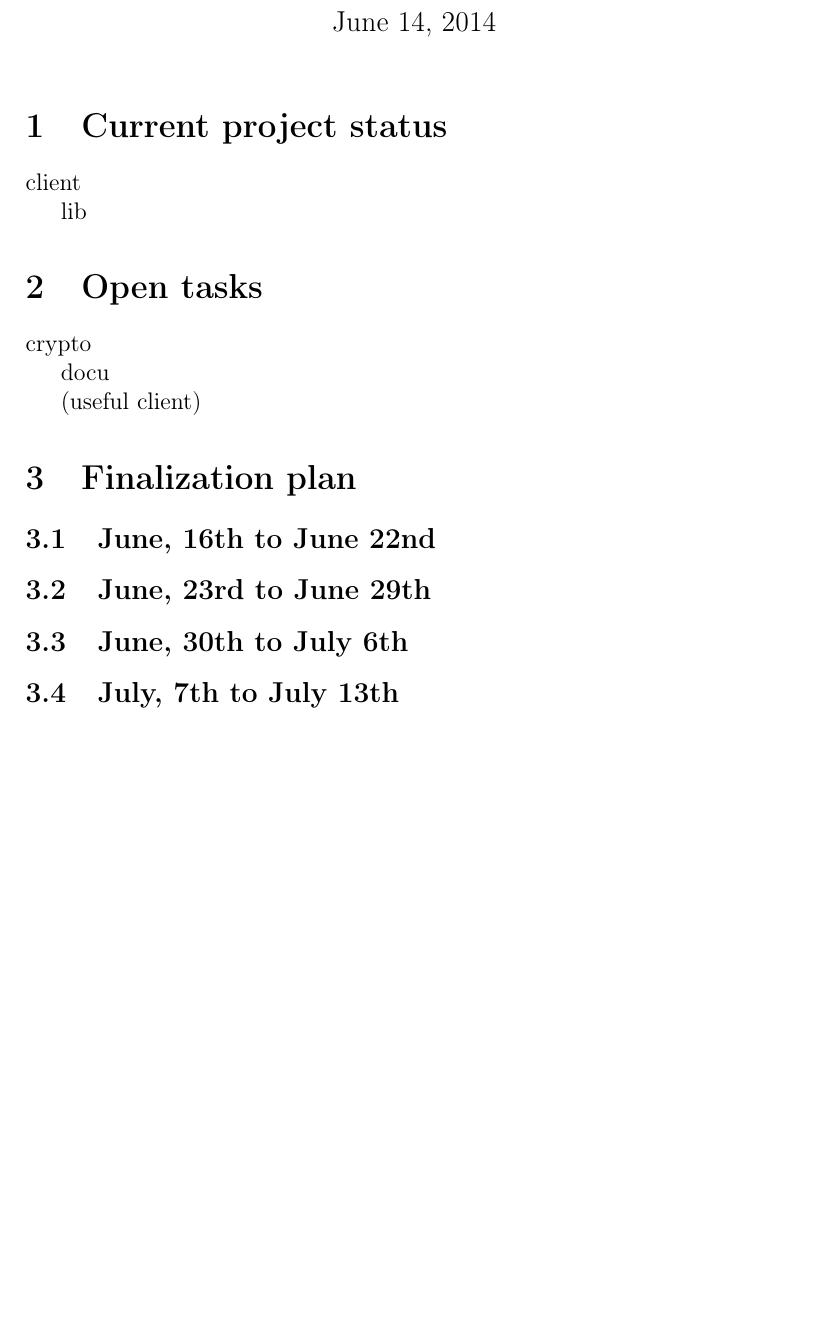
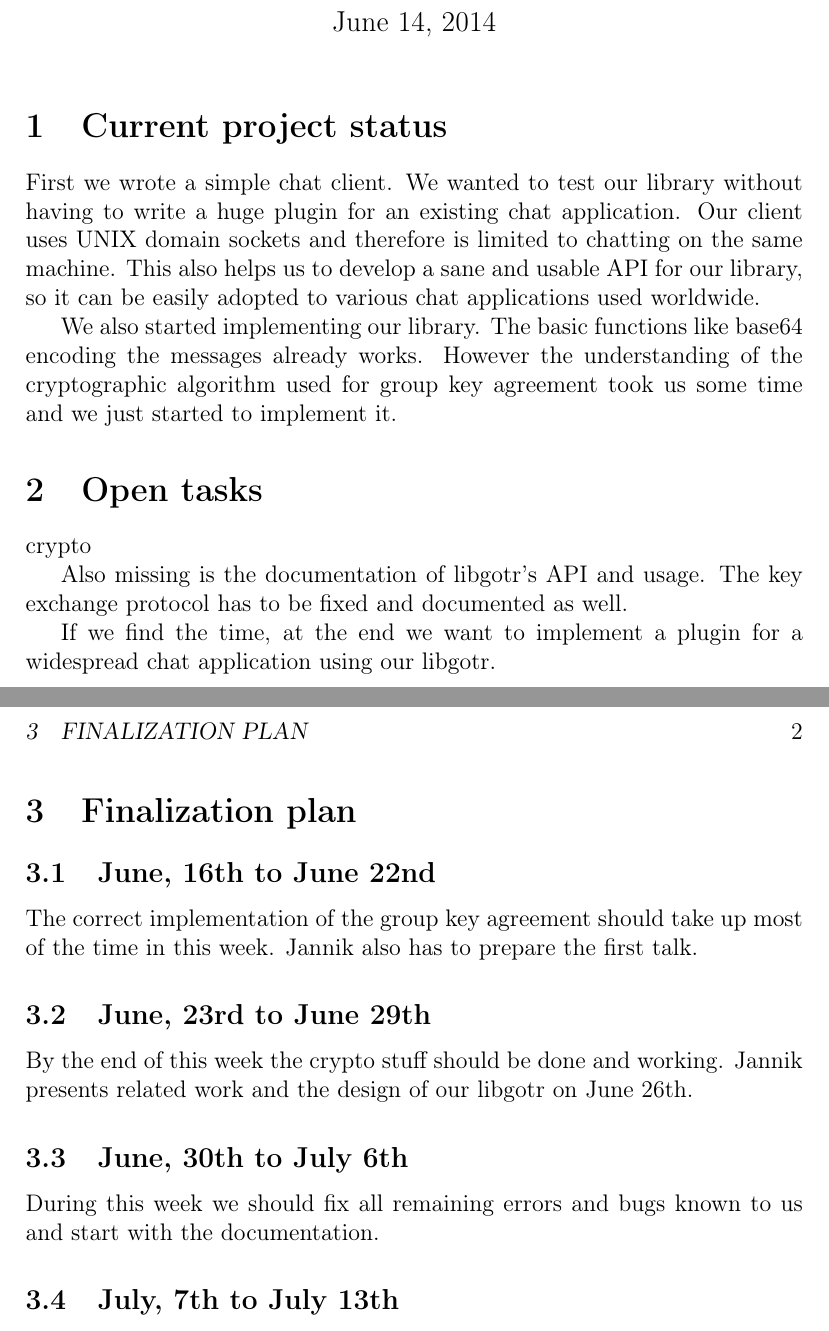
Before and after one commit to schachmat/gotr, a LaTeX document (status/status.tex): part of the page before the commit and two parts of pages 1 and 2 of 2 after it, the two joined at a grey line, cut so that both start at the same text, the shorter picture padded with empty space. Compiled offline with pdfLaTeX; an older LaTeX class or package is replaced by its successor.

Commit message:
writing some stuff for the status report

```diff
--- a/status/status.tex
+++ b/status/status.tex
@@ -15,28 +15,50 @@
 
 \section{Current project status}
 
-client
+First we wrote a simple chat client. We wanted to test our library without
+having to write a huge plugin for an existing chat application. Our client uses
+UNIX domain sockets and therefore is limited to chatting on the same machine.
+This also helps us to develop a sane and usable API for our library, so it can
+be easily adopted to various chat applications used worldwide.
 
-lib
+We also started implementing our library. The basic functions like base64
+encoding the messages already works. However the understanding of the
+cryptographic algorithm used for group key agreement took us some time and we
+just started to implement it.
 
 \section{Open tasks}
 
 crypto
 
-docu
+Also missing is the documentation of libgotr's API and usage. The key exchange
+protocol has to be fixed and documented as well.
 
-(useful client)
+If we find the time, at the end we want to implement a plugin for a widespread
+chat application using our libgotr.
 
 \section{Finalization plan}
 
 \subsection{June, 16th to June 22nd}
 
+The correct implementation of the group key agreement should take up most of the
+time in this week. Jannik also has to prepare the first talk.
+
 \subsection{June, 23rd to June 29th}
+
+By the end of this week the crypto stuff should be done and working. Jannik
+presents related work and the design of our libgotr on June 26th.
 
 \subsection{June, 30th to July 6th}
 
+During this week we should fix all remaining errors and bugs known to us and
+start with the documentation.
+
 \subsection{July, 7th to July 13th}
+
+
 
 \subsection{July, 14th to July 15th}
 
+
+
 \end{document}
```
Also changed, not shown: status/status.pdf (added).
